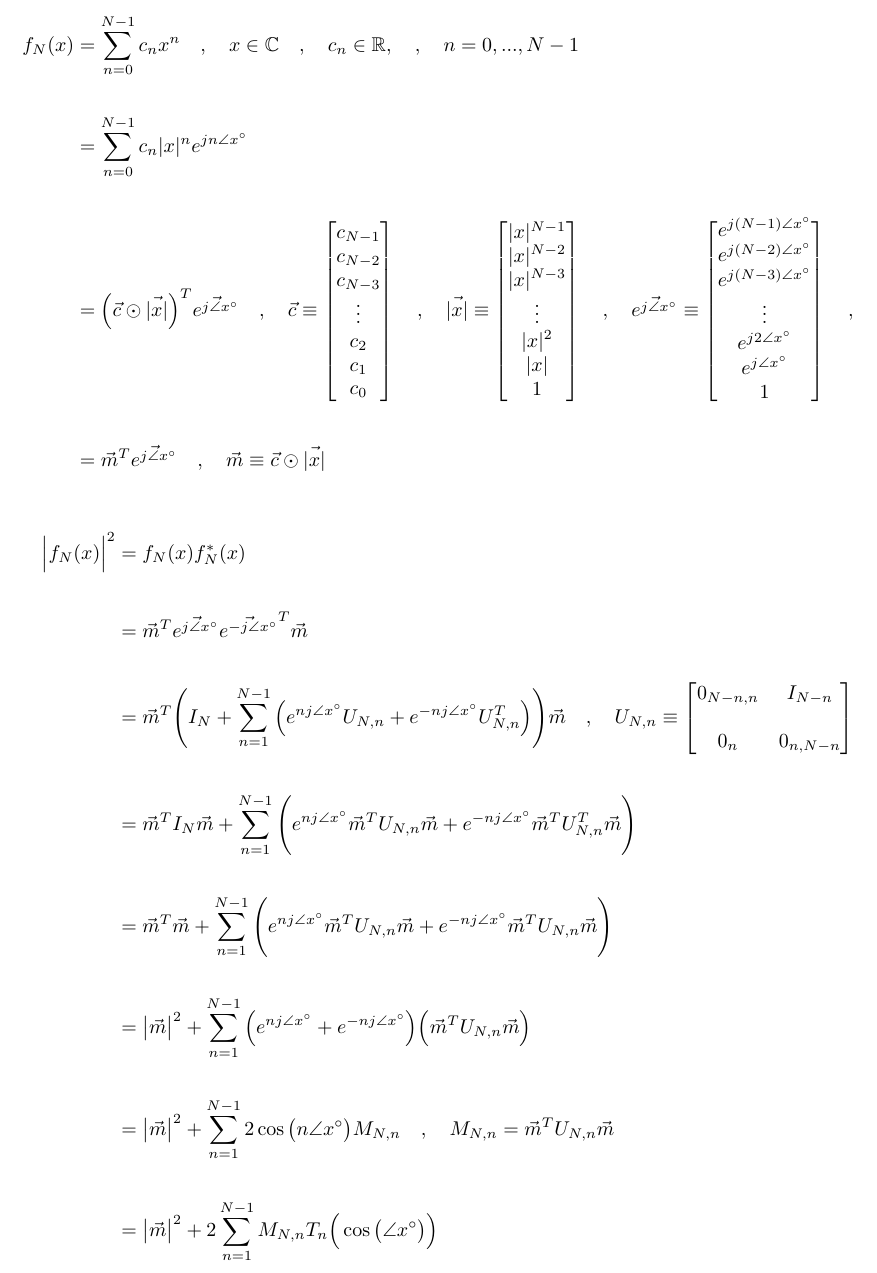
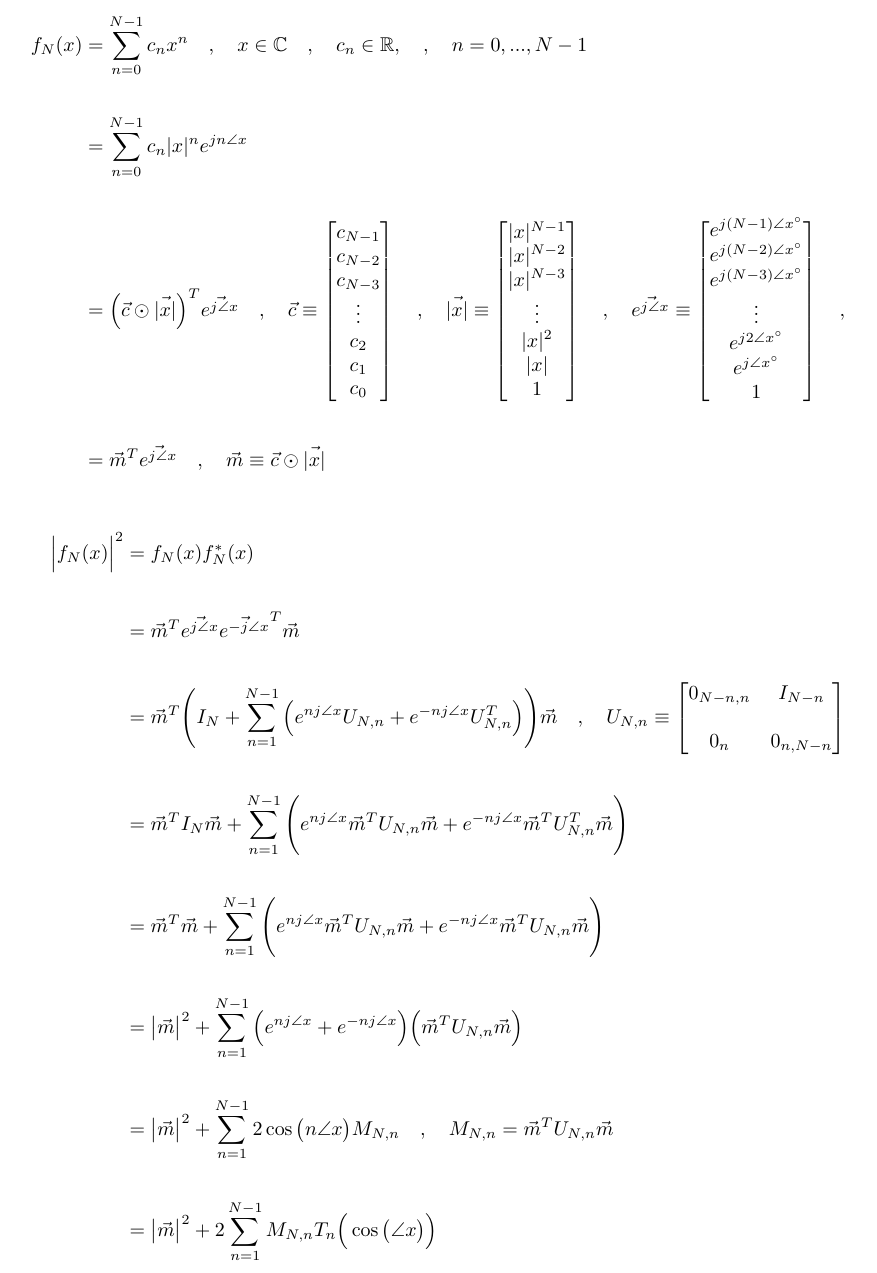
Before and after one commit to romero-eng/ubiquitous-enigma, a LaTeX document (equations.tex): part of the page, cut so that both start at the same text. Compiled offline with pdfLaTeX.

Commit message:
Got rid of degree symbol

```diff
--- a/equations.tex
+++ b/equations.tex
@@ -36,21 +36,21 @@
                                                 e^{j\angle{x}^{\circ}} \\
                                                 1
                                               \end{bmatrix} \quad , \quad \\ \\
-            &= \vec{m}^{T}\vec{e^{j\angle{x}^{\circ}}} \quad , \quad \vec{m} \equiv \vec{c} \odot \vec{|x|}
+            &= \vec{m}^{T}\vec{e^{j\angle{x}}} \quad , \quad \vec{m} \equiv \vec{c} \odot \vec{|x|}
 \end{align*}
 
 \begin{align*}
     \Big|f_{N}(x)\Big|^{2}&= f_{N}(x)f^{*}_{N}(x) \\ \\
-                          &= \vec{m}^{T}\vec{e^{j\angle{x}^{\circ}}}\vec{e^{-j\angle{x}^{\circ}}}^{T}\vec{m} \\ \\
-                          &= \vec{m}^{T}\Bigg(I_{N} + \sum_{n=1}^{N - 1}\Big(e^{nj\angle{x}^{\circ}}U_{N, n} + e^{-nj\angle{x}^{\circ}}U_{N, n}^{T}\Big)\Bigg)\vec{m} \quad , \quad U_{N, n} \equiv \begin{bmatrix}
+                          &= \vec{m}^{T}\vec{e^{j\angle{x}}}\vec{e^{-j\angle{x}}}^{T}\vec{m} \\ \\
+                          &= \vec{m}^{T}\Bigg(I_{N} + \sum_{n=1}^{N - 1}\Big(e^{nj\angle{x}}U_{N, n} + e^{-nj\angle{x}}U_{N, n}^{T}\Big)\Bigg)\vec{m} \quad , \quad U_{N, n} \equiv \begin{bmatrix}
                                                                                                                                                                                         0_{N - n, n} & I_{N - n} \\ \\
                                                                                                                                                                                         0_{n} & 0_{n, N - n}
                                                                                                                                                                                       \end{bmatrix} \\ \\
-                          &= \vec{m}^{T}I_{N}\vec{m} + \sum_{n=1}^{N - 1}\Bigg(e^{nj\angle{x}^{\circ}}\vec{m}^{T}U_{N, n}\vec{m} + e^{-nj\angle{x}^{\circ}}\vec{m}^{T}U_{N, n}^{T}\vec{m}\Bigg) \\ \\
-                          &= \vec{m}^{T}\vec{m} + \sum_{n=1}^{N - 1}\Bigg(e^{nj\angle{x}^{\circ}}\vec{m}^{T}U_{N, n}\vec{m} + e^{-nj\angle{x}^{\circ}}\vec{m}^{T}U_{N, n}\vec{m}\Bigg) \\ \\
-                          &= \big|\vec{m}\big|^{2} + \sum_{n=1}^{N - 1}\Big(e^{nj\angle{x}^{\circ}} + e^{-nj\angle{x}^{\circ}}\Big)\Big(\vec{m}^{T}U_{N, n}\vec{m}\Big) \\ \\
-                          &= \big|\vec{m}\big|^{2} + \sum_{n=1}^{N - 1}2\cos\big(n\angle{x}^{\circ}\big)M_{N, n} \quad , \quad M_{N, n} = \vec{m}^{T}U_{N, n}\vec{m} \\ \\
-                          &= \big|\vec{m}\big|^{2} + 2\sum_{n=1}^{N - 1}M_{N, n}T_{n}\Big(\cos\big(\angle{x}^{\circ}\big)\Big)
+                          &= \vec{m}^{T}I_{N}\vec{m} + \sum_{n=1}^{N - 1}\Bigg(e^{nj\angle{x}}\vec{m}^{T}U_{N, n}\vec{m} + e^{-nj\angle{x}}\vec{m}^{T}U_{N, n}^{T}\vec{m}\Bigg) \\ \\
+                          &= \vec{m}^{T}\vec{m} + \sum_{n=1}^{N - 1}\Bigg(e^{nj\angle{x}}\vec{m}^{T}U_{N, n}\vec{m} + e^{-nj\angle{x}}\vec{m}^{T}U_{N, n}\vec{m}\Bigg) \\ \\
+                          &= \big|\vec{m}\big|^{2} + \sum_{n=1}^{N - 1}\Big(e^{nj\angle{x}} + e^{-nj\angle{x}}\Big)\Big(\vec{m}^{T}U_{N, n}\vec{m}\Big) \\ \\
+                          &= \big|\vec{m}\big|^{2} + \sum_{n=1}^{N - 1}2\cos\big(n\angle{x}\big)M_{N, n} \quad , \quad M_{N, n} = \vec{m}^{T}U_{N, n}\vec{m} \\ \\
+                          &= \big|\vec{m}\big|^{2} + 2\sum_{n=1}^{N - 1}M_{N, n}T_{n}\Big(\cos\big(\angle{x}\big)\Big)
 \end{align*}
 
 \end{document}
```
Also changed, not shown: equations.tex (6 more changed lines). Lines whose indentation alone changed are shown as unchanged.
